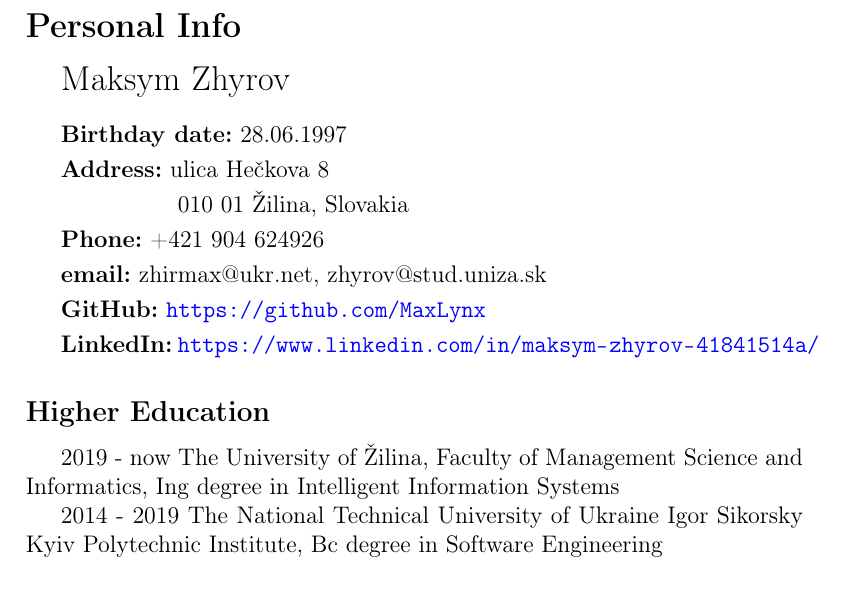
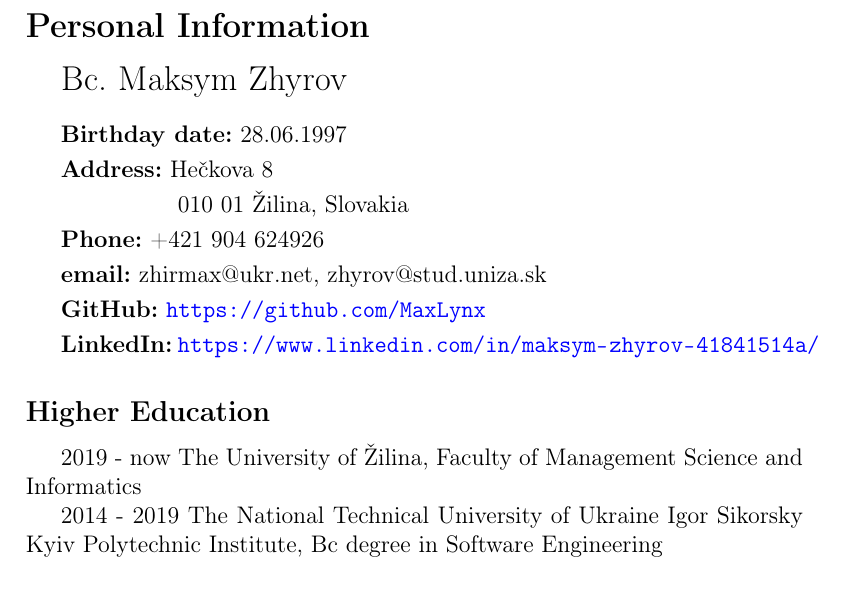
Before and after one commit to MaxLynx/CurriculumVitae, a LaTeX CV (cv.tex): part of page 1 of 3, cut so that both start at the same text. Compiled offline with pdfLaTeX.

```diff
--- a/cv.tex
+++ b/cv.tex
@@ -21,10 +21,10 @@
 
 \begin{document}
 
-\section*{Personal Info}
+\section*{Personal Information}
 
 
-{\Large Maksym Zhyrov}
+{\Large Bc. Maksym Zhyrov}
 
 \bigskip
 
@@ -33,7 +33,7 @@
 \smallskip
 
 \textbf{Address:}
-ulica Hečkova 8
+Hečkova 8
 
 \smallskip
 \quad \quad \quad \quad \quad 010 01 Žilina,
@@ -60,8 +60,7 @@
 \subsection*{Higher Education}
 
 2019 - now The University of Žilina,
-Faculty of Management Science and Informatics,
-Ing degree in Intelligent Information Systems
+Faculty of Management Science and Informatics
 
 2014 - 2019 The National Technical University of Ukraine
 Igor Sikorsky Kyiv Polytechnic Institute,
```
Also changed, not shown: cv.pdf, 3 other files.
